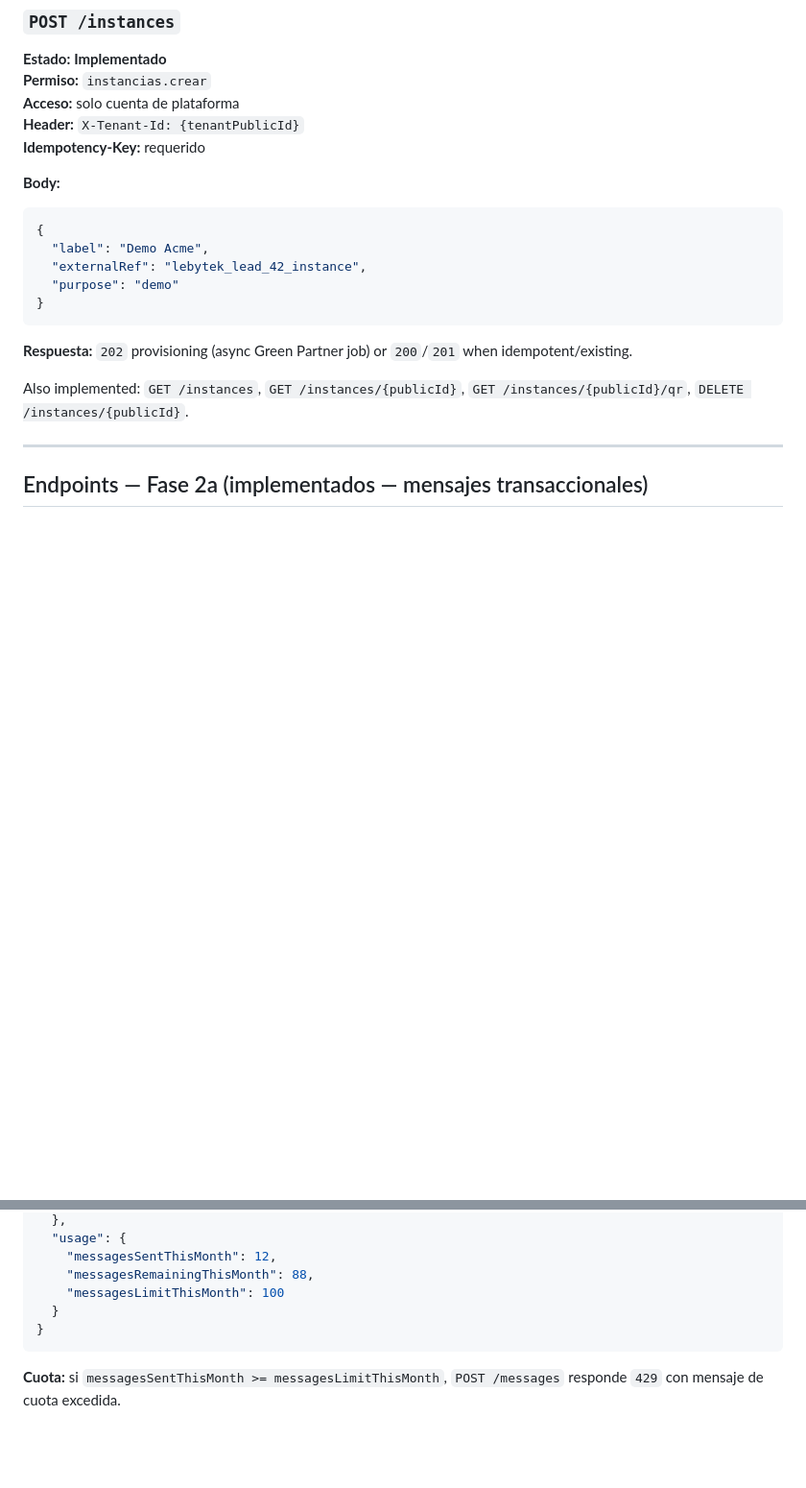
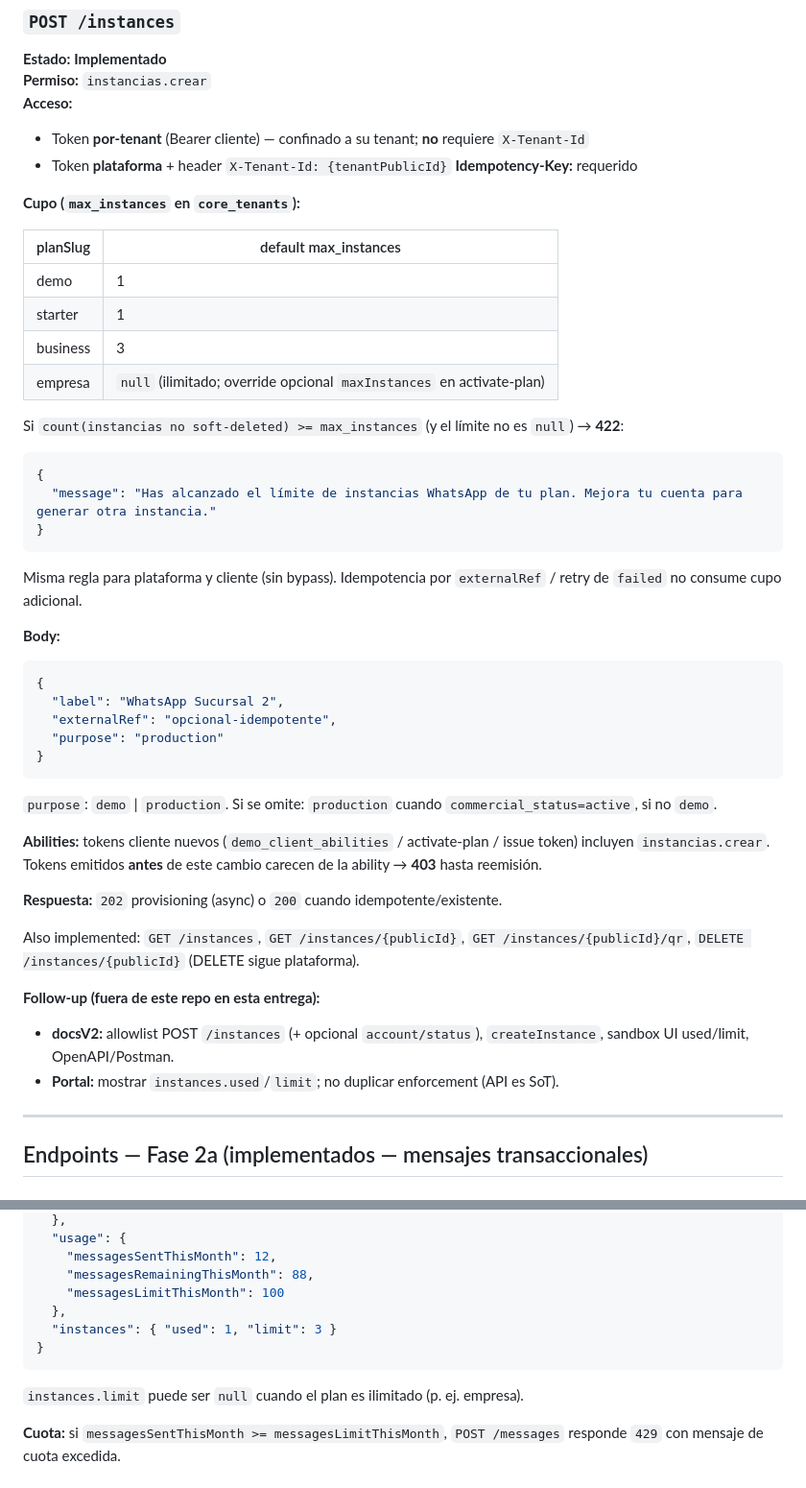
Before and after one commit to Parzival2103/WhatsApiLebytek, a Markdown page: docs/integration/waapi-api-contract.md, 2 parts joined by grey strips. Shown at 96% size. Rendered like a GitHub page; blank space fills up the shorter version.

Commit message:
docs: contract for client instance create and quotas
Document Bearer client POST /instances, 422 upgrade, cupos,
account/status instances block, and docsV2/Portal follow-ups.

Co-authored-by: Cursor <cursoragent@cursor.com>

````diff
--- a/docs/integration/waapi-api-contract.md
+++ b/docs/integration/waapi-api-contract.md
@@ -383,23 +383,51 @@ Restaura `commercialStatus=active` tras soft-cancel, limpia `meta.cancelled_at`
 
 **Estado:** **Implementado**
 **Permiso:** `instancias.crear`
-**Acceso:** solo cuenta de plataforma
-**Header:** `X-Tenant-Id: {tenantPublicId}`
+**Acceso:**
+- Token **por-tenant** (Bearer cliente) — confinado a su tenant; **no** requiere `X-Tenant-Id`
+- Token **plataforma** + header `X-Tenant-Id: {tenantPublicId}`
 **Idempotency-Key:** requerido
+
+**Cupo (`max_instances` en `core_tenants`):**
+
+| planSlug | default max_instances |
+|----------|----------------------|
+| demo | 1 |
+| starter | 1 |
+| business | 3 |
+| empresa | `null` (ilimitado; override opcional `maxInstances` en activate-plan) |
+
+Si `count(instancias no soft-deleted) >= max_instances` (y el límite no es `null`) → **422**:
+
+```json
+{
+  "message": "Has alcanzado el límite de instancias WhatsApp de tu plan. Mejora tu cuenta para generar otra instancia."
+}
+```
+
+Misma regla para plataforma y cliente (sin bypass). Idempotencia por `externalRef` / retry de `failed` no consume cupo adicional.
 
 **Body:**
 
 ```json
 {
-  "label": "Demo Acme",
-  "externalRef": "lebytek_lead_42_instance",
-  "purpose": "demo"
+  "label": "WhatsApp Sucursal 2",
+  "externalRef": "opcional-idempotente",
+  "purpose": "production"
 }
 ```
 
-**Respuesta:** `202` provisioning (async Green Partner job) or `200`/`201` when idempotent/existing.
+`purpose`: `demo` \| `production`. Si se omite: `production` cuando `commercial_status=active`, si no `demo`.
 
-Also implemented: `GET /instances`, `GET /instances/{publicId}`, `GET /instances/{publicId}/qr`, `DELETE /instances/{publicId}`.
+**Abilities:** tokens cliente nuevos (`demo_client_abilities` / activate-plan / issue token) incluyen `instancias.crear`. Tokens emitidos **antes** de este cambio carecen de la ability → **403** hasta reemisión.
+
+**Respuesta:** `202` provisioning (async) o `200` cuando idempotente/existente.
+
+Also implemented: `GET /instances`, `GET /instances/{publicId}`, `GET /instances/{publicId}/qr`, `DELETE /instances/{publicId}` (DELETE sigue plataforma).
+
+**Follow-up (fuera de este repo en esta entrega):**
+- **docsV2:** allowlist POST `/instances` (+ opcional `account/status`), `createInstance`, sandbox UI used/limit, OpenAPI/Postman.
+- **Portal:** mostrar `instances.used`/`limit`; no duplicar enforcement (API es SoT).
 
 ---
 
@@ -481,9 +509,12 @@ Consulta cuota comercial del tenant autenticado: días restantes de demo, mensaj
     "messagesSentThisMonth": 12,
     "messagesRemainingThisMonth": 88,
     "messagesLimitThisMonth": 100
-  }
+  },
+  "instances": { "used": 1, "limit": 3 }
 }
 ```
+
+`instances.limit` puede ser `null` cuando el plan es ilimitado (p. ej. empresa).
 
 **Cuota:** si `messagesSentThisMonth >= messagesLimitThisMonth`, `POST /messages` responde `429` con mensaje de cuota excedida.
 
````
Also changed, not shown: 1 other file.
